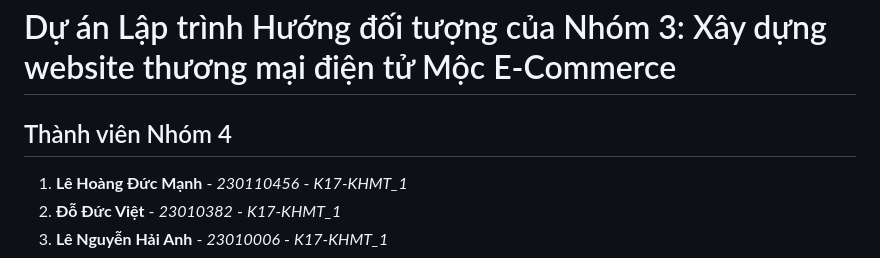
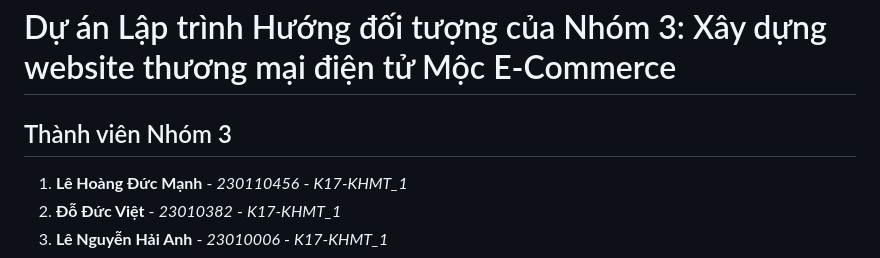
Before and after one commit to FeliksWatterson/OOP_NO4_25_26_DucManh_DucViet_HaiAnh, a Markdown page: README.md, the part around the change. Drawn GitHub-style.

Commit message:
Correct team number in README.md

```diff
--- a/README.md
+++ b/README.md
@@ -1,6 +1,6 @@
 # Dự án Lập trình Hướng đối tượng của Nhóm 3: Xây dựng website thương mại điện tử Mộc E-Commerce
 
-## Thành viên Nhóm 4
+## Thành viên Nhóm 3
 
 1.  **Lê Hoàng Đức Mạnh** - *230110456* - *K17-KHMT_1*
 2.  **Đỗ Đức Việt** - *23010382* - *K17-KHMT_1*
```
